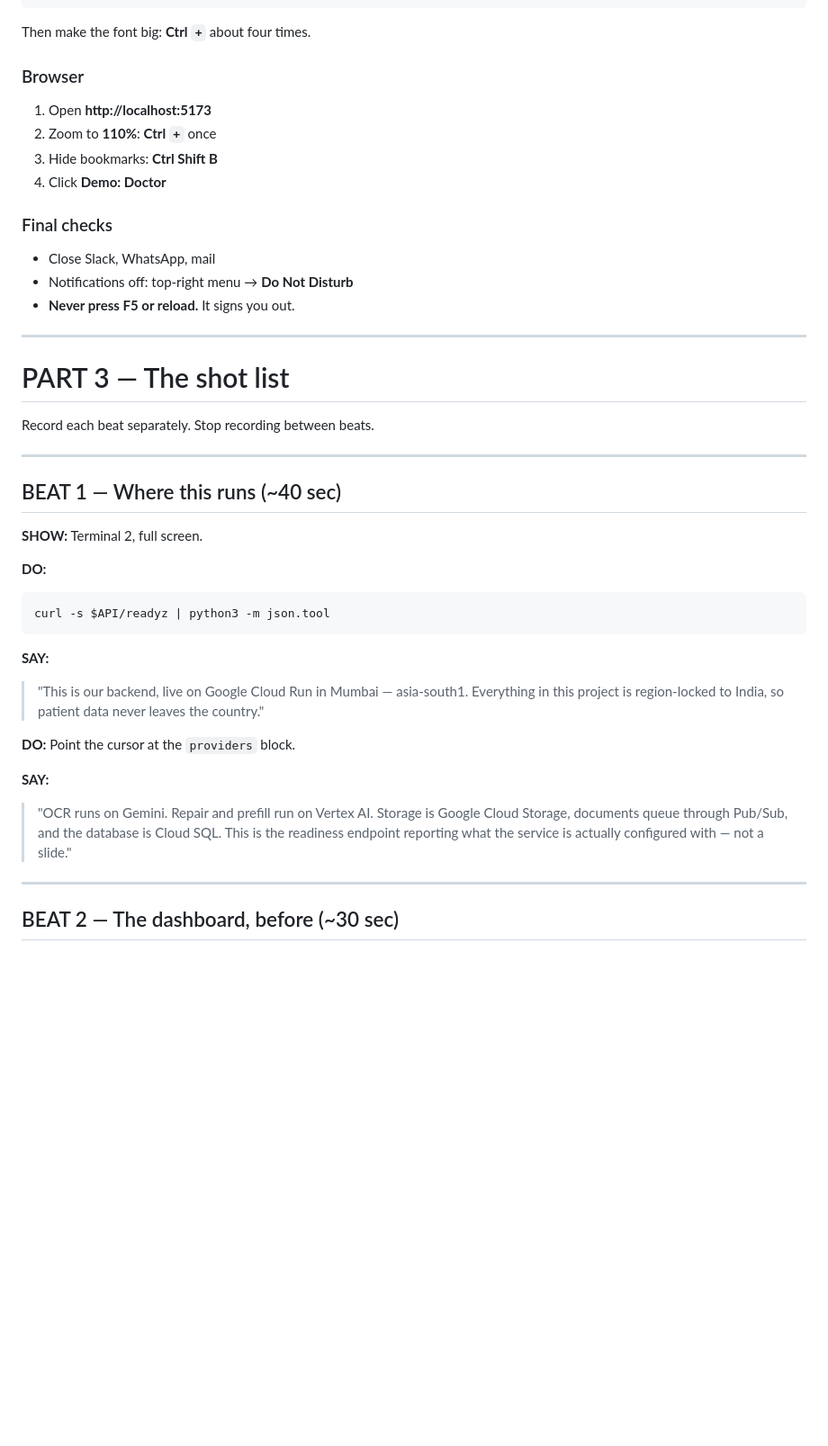
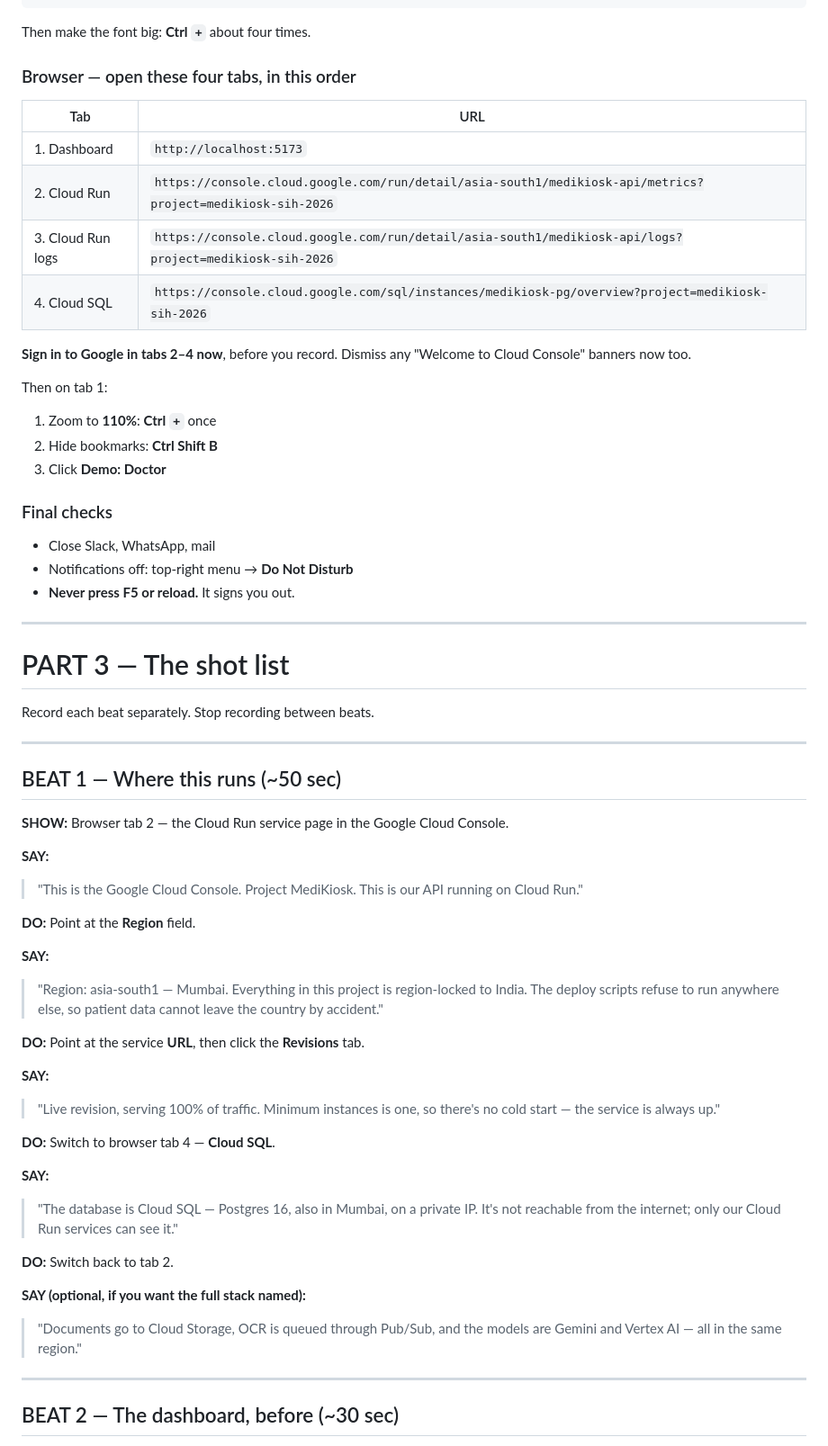
Before and after one commit to Shubhank165/swasthya-kosh, a Markdown page: docs/demo/RECORD-THIS.md, the part around one of its changes. Shown at 90% size. Drawn GitHub-style; blank space fills up the shorter version.

Commit message:
Show Google Cloud in Google's console, not in our own curl output
Beat 1 opened with `curl /readyz`, which is the service describing itself — a
claim about GCP rendered in a terminal, which proves nothing to someone
watching. It now opens on the Cloud Run page in the console: region
asia-south1, the live revision, min instances, and Cloud SQL on a private IP.

Adds Beat 3B, which is the shot the question was really about. Immediately
after the live submission, switch to Cloud Run → Logs and point at
`POST /api/v1/intakes/ingest 200` and our own `intake_ingested` line carrying
the same intake id as the row on the dashboard. That is Google's record of the
request, not ours.

It is also safe to put on camera, and worth saying so: `test_logging_phi.py`
writes clinical text into a log call and fails if any of it reaches the emitted
record, so the logs carry identifiers and counters and never a symptom.

Backup path included for a slow console: the same proof via `gcloud logging
read`, verified against the deployed service.

Co-Authored-By: Claude Opus 5 <noreply@anthropic.com>

````diff
--- a/docs/demo/RECORD-THIS.md
+++ b/docs/demo/RECORD-THIS.md
@@ -108,12 +108,23 @@ export KIOSK_TOKEN='<your kiosk token>'
 
 Then make the font big: **Ctrl `+`** about four times.
 
-### Browser
+### Browser — open these four tabs, in this order
 
-1. Open **http://localhost:5173**
-2. Zoom to **110%**: **Ctrl `+`** once
-3. Hide bookmarks: **Ctrl Shift B**
-4. Click **Demo: Doctor**
+| Tab | URL |
+|---|---|
+| 1. Dashboard | `http://localhost:5173` |
+| 2. Cloud Run | `https://console.cloud.google.com/run/detail/asia-south1/medikiosk-api/metrics?project=medikiosk-sih-2026` |
+| 3. Cloud Run logs | `https://console.cloud.google.com/run/detail/asia-south1/medikiosk-api/logs?project=medikiosk-sih-2026` |
+| 4. Cloud SQL | `https://console.cloud.google.com/sql/instances/medikiosk-pg/overview?project=medikiosk-sih-2026` |
+
+**Sign in to Google in tabs 2–4 now**, before you record. Dismiss any
+"Welcome to Cloud Console" banners now too.
+
+Then on tab 1:
+
+1. Zoom to **110%**: **Ctrl `+`** once
+2. Hide bookmarks: **Ctrl Shift B**
+3. Click **Demo: Doctor**
 
 ### Final checks
 
@@ -129,29 +140,44 @@ Record each beat separately. Stop recording between beats.
 
 ---
 
-## BEAT 1 — Where this runs  (~40 sec)
+## BEAT 1 — Where this runs  (~50 sec)
 
-**SHOW:** Terminal 2, full screen.
-
-**DO:**
-```bash
-curl -s $API/readyz | python3 -m json.tool
-```
+**SHOW:** Browser tab 2 — the Cloud Run service page in the Google Cloud
+Console.
 
 **SAY:**
 
-> "This is our backend, live on Google Cloud Run in Mumbai — asia-south1.
-> Everything in this project is region-locked to India, so patient data never
-> leaves the country."
+> "This is the Google Cloud Console. Project MediKiosk. This is our API running
+> on Cloud Run."
 
-**DO:** Point the cursor at the `providers` block.
+**DO:** Point at the **Region** field.
 
 **SAY:**
 
-> "OCR runs on Gemini. Repair and prefill run on Vertex AI. Storage is Google
-> Cloud Storage, documents queue through Pub/Sub, and the database is Cloud SQL.
-> This is the readiness endpoint reporting what the service is actually
-> configured with — not a slide."
+> "Region: asia-south1 — Mumbai. Everything in this project is region-locked to
+> India. The deploy scripts refuse to run anywhere else, so patient data cannot
+> leave the country by accident."
+
+**DO:** Point at the service **URL**, then click the **Revisions** tab.
+
+**SAY:**
+
+> "Live revision, serving 100% of traffic. Minimum instances is one, so there's
+> no cold start — the service is always up."
+
+**DO:** Switch to browser tab 4 — **Cloud SQL**.
+
+**SAY:**
+
+> "The database is Cloud SQL — Postgres 16, also in Mumbai, on a private IP.
+> It's not reachable from the internet; only our Cloud Run services can see it."
+
+**DO:** Switch back to tab 2.
+
+**SAY (optional, if you want the full stack named):**
+
+> "Documents go to Cloud Storage, OCR is queued through Pub/Sub, and the models
+> are Gemini and Vertex AI — all in the same region."
 
 ---
 
````
Also changed, not shown: other parts of docs/demo/RECORD-THIS.md (+56 -0 lines).
